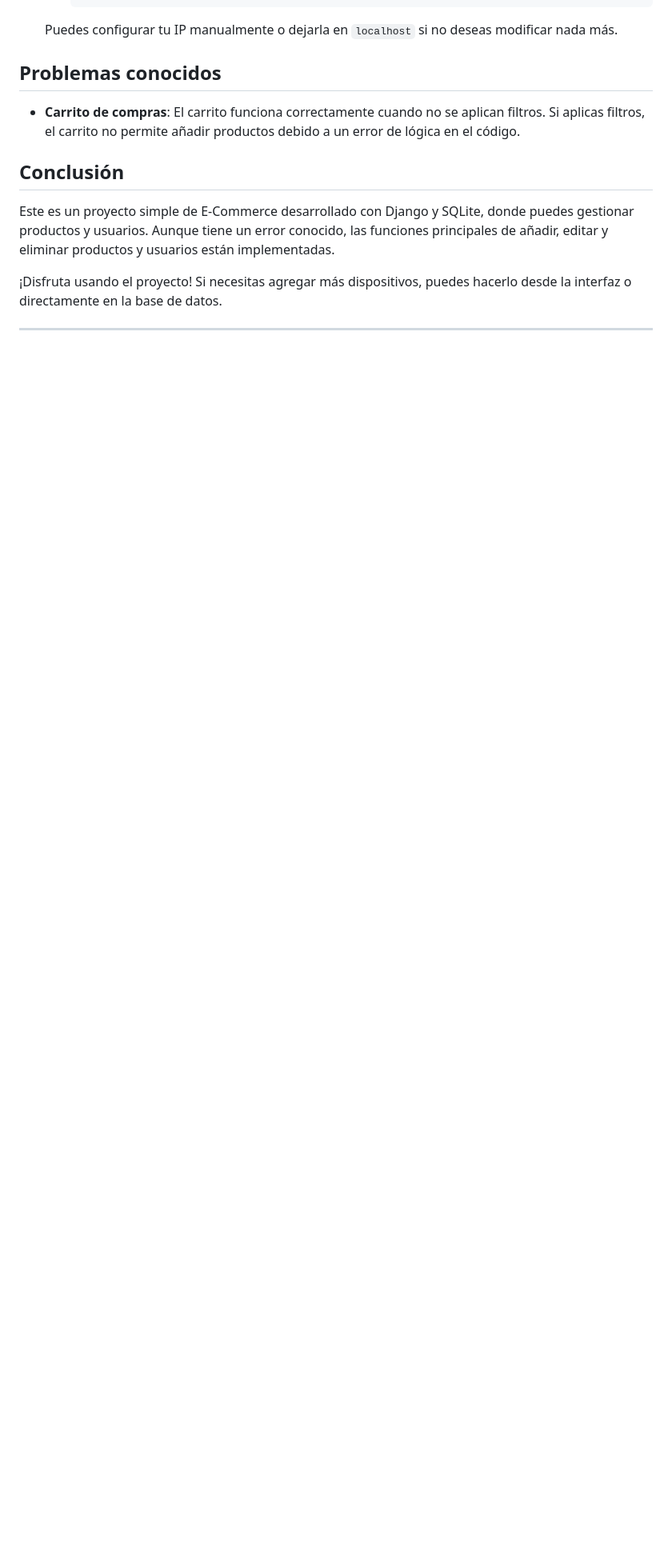
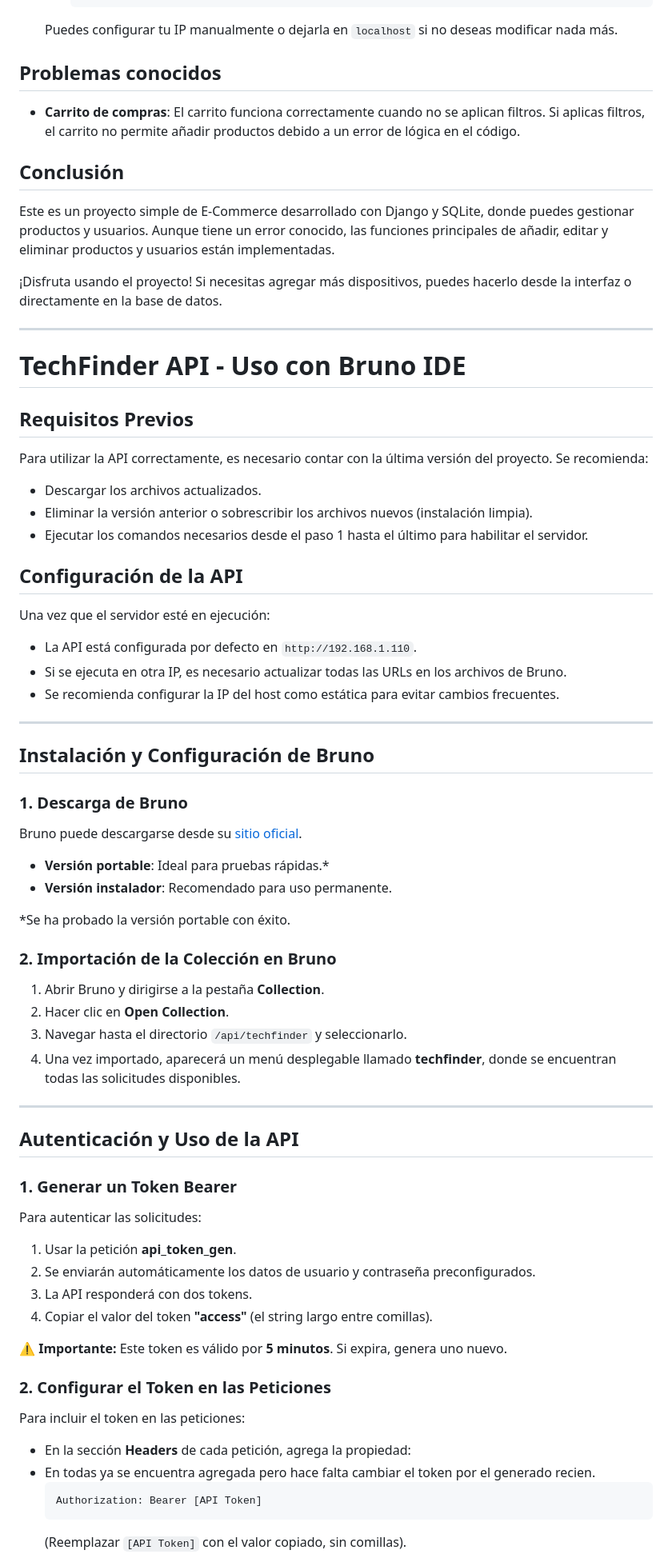
Before and after one commit to universeneko/techfinder, a Markdown page: README.md, the part around the change printed below. Shown: that part at 80% size. Drawn GitHub-style; blank space fills up the shorter version.

````diff
--- a/README.md
+++ b/README.md
@@ -129,3 +129,56 @@ Este es un proyecto simple de E-Commerce desarrollado con Django y SQLite, donde
 ¡Disfruta usando el proyecto! Si necesitas agregar más dispositivos, puedes hacerlo desde la interfaz o directamente en la base de datos.
 
 ---
+# TechFinder API - Uso con Bruno IDE
+
+## Requisitos Previos
+Para utilizar la API correctamente, es necesario contar con la última versión del proyecto. Se recomienda:
+- Descargar los archivos actualizados.
+- Eliminar la versión anterior o sobrescribir los archivos nuevos (instalación limpia).
+- Ejecutar los comandos necesarios desde el paso 1 hasta el último para habilitar el servidor.
+
+## Configuración de la API
+Una vez que el servidor esté en ejecución:
+- La API está configurada por defecto en `http://192.168.1.110`.
+- Si se ejecuta en otra IP, es necesario actualizar todas las URLs en los archivos de Bruno.
+- Se recomienda configurar la IP del host como estática para evitar cambios frecuentes.
+
+---
+
+## Instalación y Configuración de Bruno
+
+### 1. Descarga de Bruno
+Bruno puede descargarse desde su [sitio oficial](https://www.usebruno.com/downloads).
+- **Versión portable**: Ideal para pruebas rápidas.*
+- **Versión instalador**: Recomendado para uso permanente.
+
+*Se ha probado la versión portable con éxito.
+
+### 2. Importación de la Colección en Bruno
+1. Abrir Bruno y dirigirse a la pestaña **Collection**.
+2. Hacer clic en **Open Collection**.
+3. Navegar hasta el directorio `/api/techfinder` y seleccionarlo.
+4. Una vez importado, aparecerá un menú desplegable llamado **techfinder**, donde se encuentran todas las solicitudes disponibles.
+
+---
+
+## Autenticación y Uso de la API
+
+### 1. Generar un Token Bearer
+Para autenticar las solicitudes:
+1. Usar la petición **api_token_gen**.
+2. Se enviarán automáticamente los datos de usuario y contraseña preconfigurados.
+3. La API responderá con dos tokens.
+4. Copiar el valor del token **"access"** (el string largo entre comillas).
+
+⚠️ **Importante:** Este token es válido por **5 minutos**. Si expira, genera uno nuevo.
+
+### 2. Configurar el Token en las Peticiones
+Para incluir el token en las peticiones:
+- En la sección **Headers** de cada petición, agrega la propiedad:
+- En todas ya se encuentra agregada pero hace falta cambiar el token por el generado recien.
+  ```plaintext
+  Authorization: Bearer [API Token]
+  ```
+  (Reemplazar `[API Token]` con el valor copiado, sin comillas).
+
````
Also changed, not shown: other parts of README.md (+60 -1 lines).
